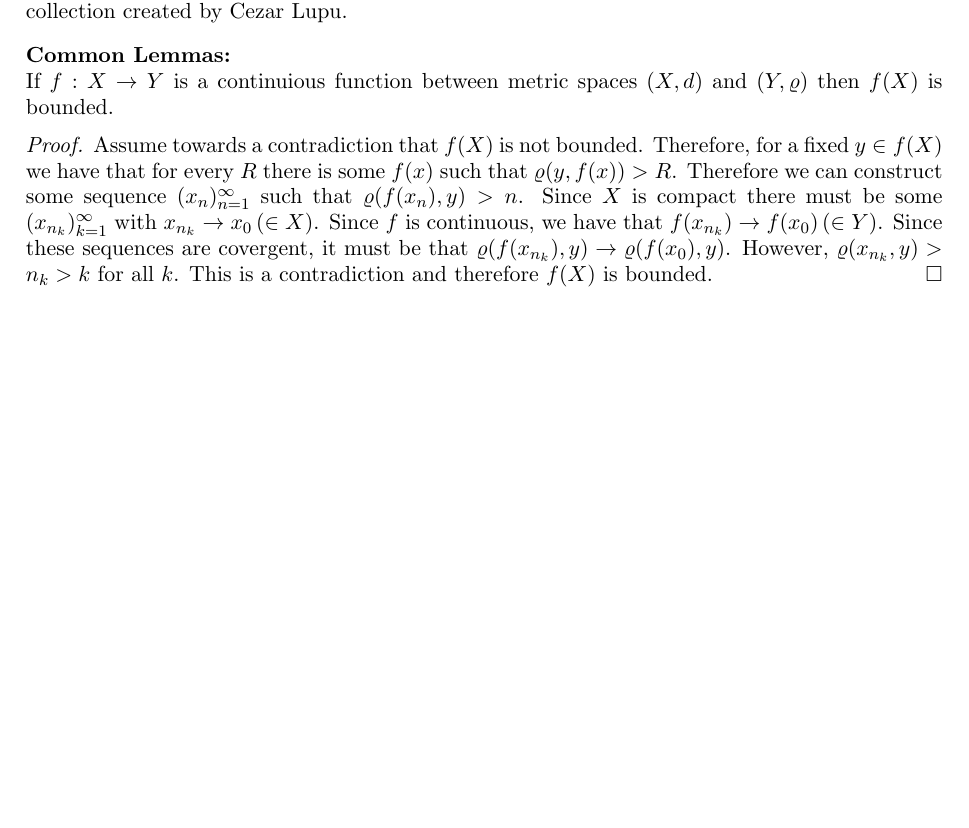
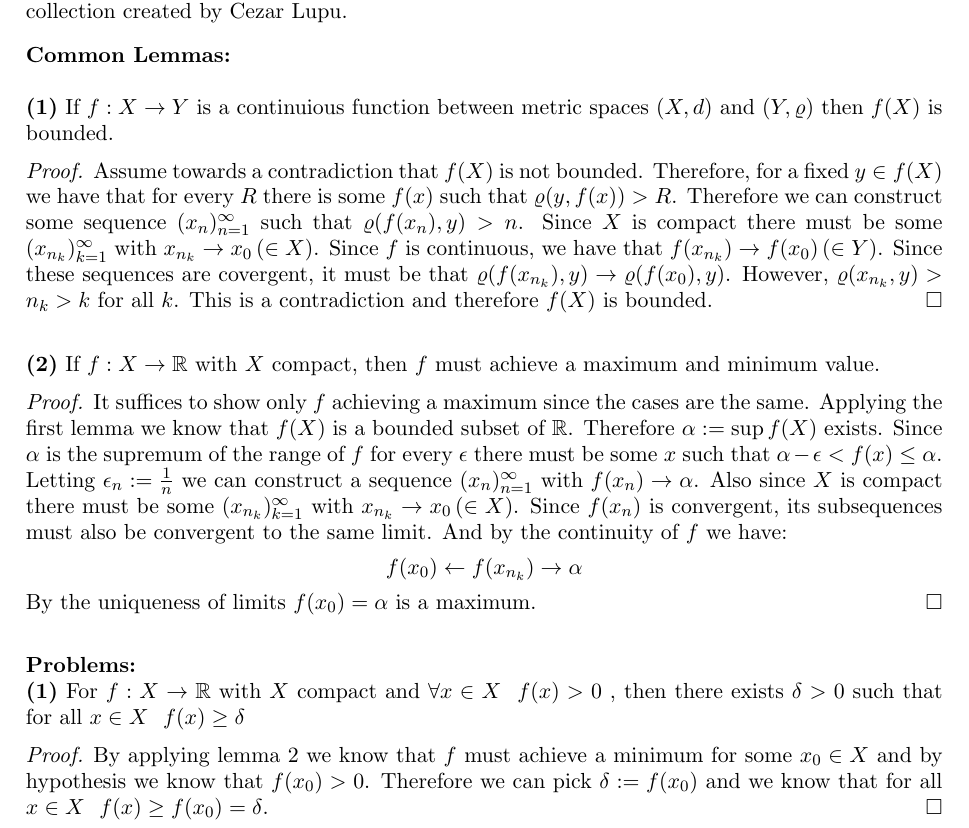
Before and after one commit to SherkanerU/Preliminary-Problems, a LaTeX paper (Analysis/Metric Spaces and Continuity/Compactness.tex): part of the page, cut so that both start at the same text, the shorter picture padded with empty space. Compiled offline with pdfLaTeX.

Commit message:
first problem done

```diff
--- a/Analysis/Metric Spaces and Continuity/Compactness.tex
+++ b/Analysis/Metric Spaces and Continuity/Compactness.tex
@@ -42,10 +42,25 @@
 \bigskip
 \newline
 {\bf Common Lemmas:}
-\newline
-If $f: X \to Y$ is a continuious function between metric spaces $(X,d)$ and $(Y,\varrho)$ then $f(X)$ is bounded.
+\newline \newline
+{\bf (1)} If $f: X \to Y$ is a continuious function between metric spaces $(X,d)$ and $(Y,\varrho)$ then $f(X)$ is bounded.
 \begin{proof}
 Assume towards a contradiction that $f(X)$ is not bounded.  Therefore, for a fixed $y\in f(X)$ we have that for every $R$ there is some $f(x)$ such that $\varrho(y, f(x)) > R$.  Therefore we can construct some sequence $(x_n)_{n=1}^\infty$ such that $\varrho(f(x_n), y) > n$.  Since $X$ is compact there must be some $(x_{n_k})_{k=1}^\infty$ with $x_{n_k} \to x_0 \, (\in X)$.  Since $f$ is continuous, we have that $f(x_{n_k}) \to f(x_0) \, (\in Y)$.  Since these sequences are covergent, it must be that $\varrho(f(x_{n_k}) ,y) \to \varrho(f(x_0) , y)$.  However, $\varrho(x_{n_k} , y) > n_k > k$ for all $k$.  This is a contradiction and therefore $f(X)$ is bounded.
 \end{proof}
+$\newline$
+{\bf (2)} If $f: X \to \mathbb{R}$ with $X$ compact, then $f$ must achieve a maximum and minimum value.
+\begin{proof}
+It suffices to show only $f$ achieving a maximum since the cases are the same.  Applying the first lemma we know that $f(X)$ is a bounded subset of $\mathbb{R}$.  Therefore $\alpha := \sup f(X)$ exists.  Since $\alpha$ is the supremum of the range of $f$ for every $\epsilon$ there must be some $x$ such that $\alpha - \epsilon < f(x) \leq \alpha$.  Letting $\epsilon_n := \frac{1}{n}$ we can construct a sequence $(x_n)_{n=1}^\infty$ with $f(x_n) \to \alpha$.  Also since $X$ is compact there must be some $(x_{n_k})_{k=1}^\infty$ with $x_{n_k} \to x_0 \, (\in X)$.  Since $f(x_n)$ is convergent, its subsequences must also be convergent to the same limit.  And by the continuity of $f$ we have:
+$$ f(x_0) \leftarrow f (x_{n_k}) \to \alpha $$
+By the uniqueness of limits $f(x_0) = \alpha$ is a maximum.
+\end{proof}
+
+$\newline$
+{\bf Problems:} \newline
+{\bf (1)} For $f: X \to \mathbb{R}$ with $X$ compact and $\forall x \in X \ \ f(x) > 0$ , then there exists $\delta > 0$ such that for all $x \in X \ \ f(x) \geq \delta$
+\begin{proof}
+By applying lemma 2 we know that $f$ must achieve a minimum for some $x_0 \in X$ and by hypothesis we know that $f(x_0) > 0$.  Therefore we can pick $\delta := f(x_0)$ and we know that for all $x \in X \ \ f(x) \geq f(x_0) = \delta$.
+\end{proof}
+
 
 \end{document}
```
Also changed, not shown: Analysis/Metric Spaces and Continuity/Compactness.pdf.
